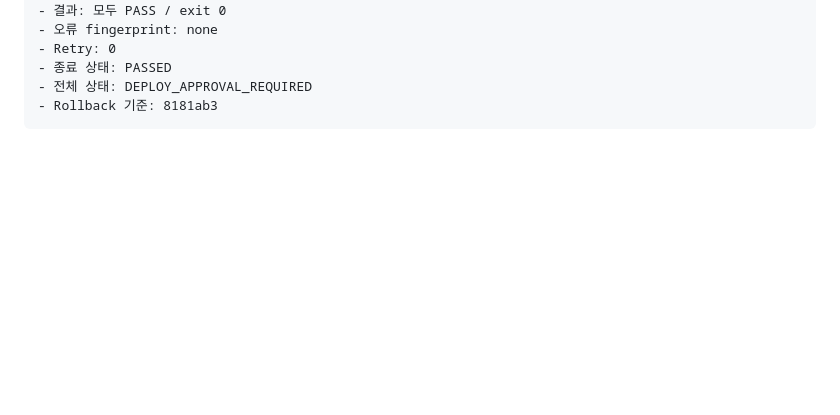
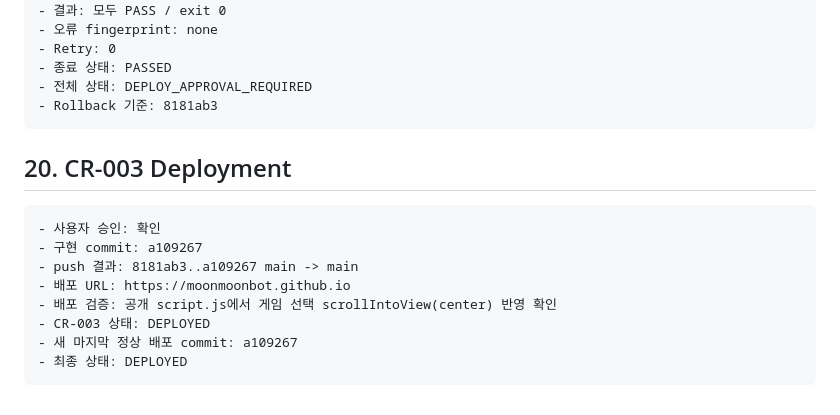
Before and after one commit to moonmoonbot/moonmoonbot.github.io, a Markdown page: MEMORY.md, the part around the change. GitHub-like rendering; blank space fills up the shorter version.

Commit message:
CR-20260714-001 record focus fix deployment

````diff
--- a/MEMORY.md
+++ b/MEMORY.md
@@ -598,3 +598,16 @@ Change Item 현재 상태:
 - 전체 상태: DEPLOY_APPROVAL_REQUIRED
 - Rollback 기준: 8181ab3
 ```
+
+## 20. CR-003 Deployment
+
+```text
+- 사용자 승인: 확인
+- 구현 commit: a109267
+- push 결과: 8181ab3..a109267 main -> main
+- 배포 URL: https://moonmoonbot.github.io
+- 배포 검증: 공개 script.js에서 게임 선택 scrollIntoView(center) 반영 확인
+- CR-003 상태: DEPLOYED
+- 새 마지막 정상 배포 commit: a109267
+- 최종 상태: DEPLOYED
+```
````
Also changed, not shown: AORR.md (+10 -0 lines), CHANGE_REQUEST.md (+9 -0 lines).
